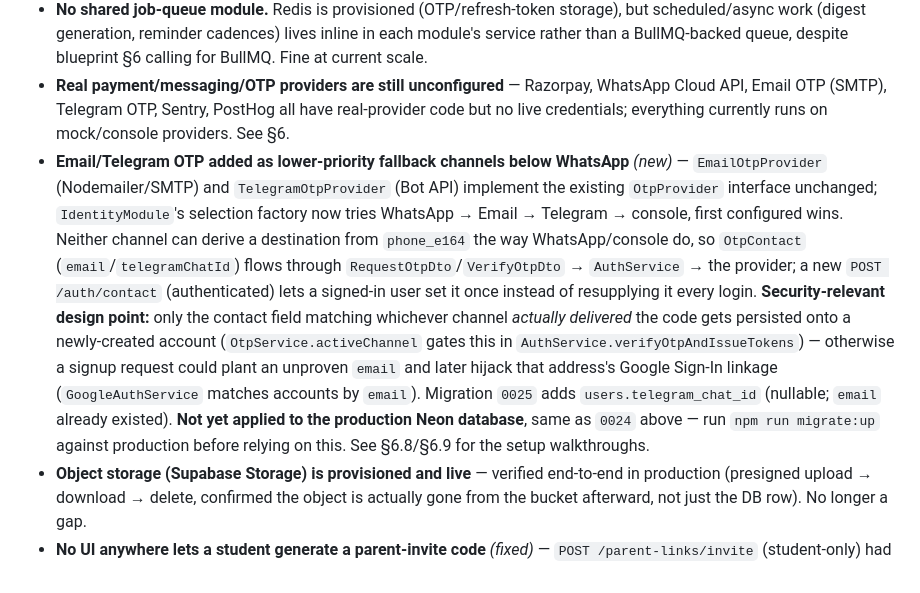
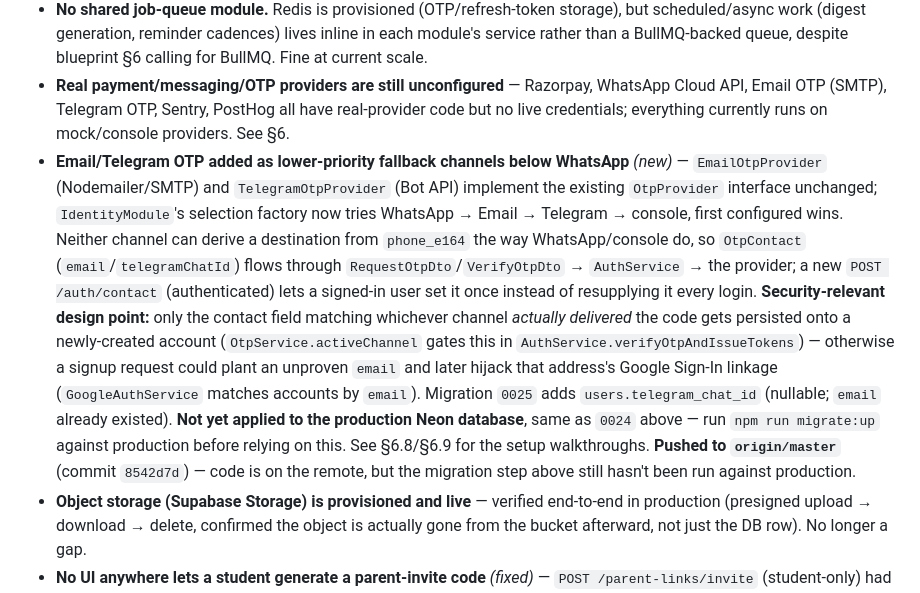
Before and after one commit to roshanaafiya09-svg/tution, a Markdown page: handover.md, the part around the change. GitHub-like rendering.

Commit message:
Note in handover.md that the Email/Telegram OTP work is pushed
Commit 8542d7d is now on origin/master; the production migration
step (0025 against Neon) is still outstanding.

```diff
--- a/handover.md
+++ b/handover.md
@@ -80,7 +80,7 @@ Not verified: mobile visual rendering after the §3 redesign (see §3 for why),
 - **`mobile/login_screen.png` is a committed screenshot** (tracked in git, not gitignored) — a debug artifact, not an asset the app loads. Harmless but still there; a cleanup task was flagged for this but hasn't landed.
 - **No shared job-queue module.** Redis is provisioned (OTP/refresh-token storage), but scheduled/async work (digest generation, reminder cadences) lives inline in each module's service rather than a BullMQ-backed queue, despite blueprint §6 calling for BullMQ. Fine at current scale.
 - **Real payment/messaging/OTP providers are still unconfigured** — Razorpay, WhatsApp Cloud API, Email OTP (SMTP), Telegram OTP, Sentry, PostHog all have real-provider code but no live credentials; everything currently runs on mock/console providers. See §6.
-- **Email/Telegram OTP added as lower-priority fallback channels below WhatsApp** *(new)* — `EmailOtpProvider` (Nodemailer/SMTP) and `TelegramOtpProvider` (Bot API) implement the existing `OtpProvider` interface unchanged; `IdentityModule`'s selection factory now tries WhatsApp → Email → Telegram → console, first configured wins. Neither channel can derive a destination from `phone_e164` the way WhatsApp/console do, so `OtpContact` (`email`/`telegramChatId`) flows through `RequestOtpDto`/`VerifyOtpDto` → `AuthService` → the provider; a new `POST /auth/contact` (authenticated) lets a signed-in user set it once instead of resupplying it every login. **Security-relevant design point:** only the contact field matching whichever channel *actually delivered* the code gets persisted onto a newly-created account (`OtpService.activeChannel` gates this in `AuthService.verifyOtpAndIssueTokens`) — otherwise a signup request could plant an unproven `email` and later hijack that address's Google Sign-In linkage (`GoogleAuthService` matches accounts by `email`). Migration `0025` adds `users.telegram_chat_id` (nullable; `email` already existed). **Not yet applied to the production Neon database**, same as `0024` above — run `npm run migrate:up` against production before relying on this. See §6.8/§6.9 for the setup walkthroughs.
+- **Email/Telegram OTP added as lower-priority fallback channels below WhatsApp** *(new)* — `EmailOtpProvider` (Nodemailer/SMTP) and `TelegramOtpProvider` (Bot API) implement the existing `OtpProvider` interface unchanged; `IdentityModule`'s selection factory now tries WhatsApp → Email → Telegram → console, first configured wins. Neither channel can derive a destination from `phone_e164` the way WhatsApp/console do, so `OtpContact` (`email`/`telegramChatId`) flows through `RequestOtpDto`/`VerifyOtpDto` → `AuthService` → the provider; a new `POST /auth/contact` (authenticated) lets a signed-in user set it once instead of resupplying it every login. **Security-relevant design point:** only the contact field matching whichever channel *actually delivered* the code gets persisted onto a newly-created account (`OtpService.activeChannel` gates this in `AuthService.verifyOtpAndIssueTokens`) — otherwise a signup request could plant an unproven `email` and later hijack that address's Google Sign-In linkage (`GoogleAuthService` matches accounts by `email`). Migration `0025` adds `users.telegram_chat_id` (nullable; `email` already existed). **Not yet applied to the production Neon database**, same as `0024` above — run `npm run migrate:up` against production before relying on this. See §6.8/§6.9 for the setup walkthroughs. **Pushed to `origin/master`** (commit `8542d7d`) — code is on the remote, but the migration step above still hasn't been run against production.
 - **Object storage (Supabase Storage) is provisioned and live** — verified end-to-end in production (presigned upload → download → delete, confirmed the object is actually gone from the bucket afterward, not just the DB row). No longer a gap.
 - **No UI anywhere lets a student generate a parent-invite code** *(fixed)* — `POST /parent-links/invite` (student-only) had zero caller in web or mobile; the entire parent portal was unreachable by a real user. Added to mobile Settings (student-only, since students are mobile-only). Found and fixed in a pre-launch audit.
 - **"Sign out" never revoked the refresh token server-side** *(fixed)* — only cleared local storage; a copied/leaked refresh token stayed valid for its full 30-day life. Added `POST /auth/logout` and wired both web and mobile to call it. Verified live: a never-refreshed token is rejected immediately after logout.
```
